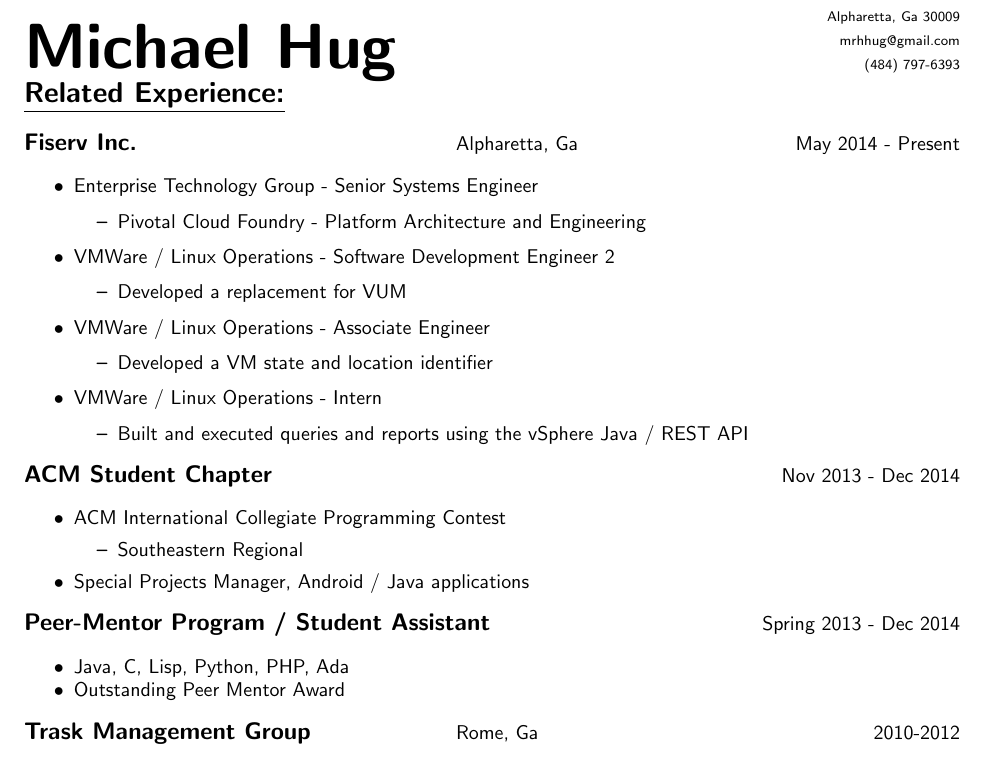
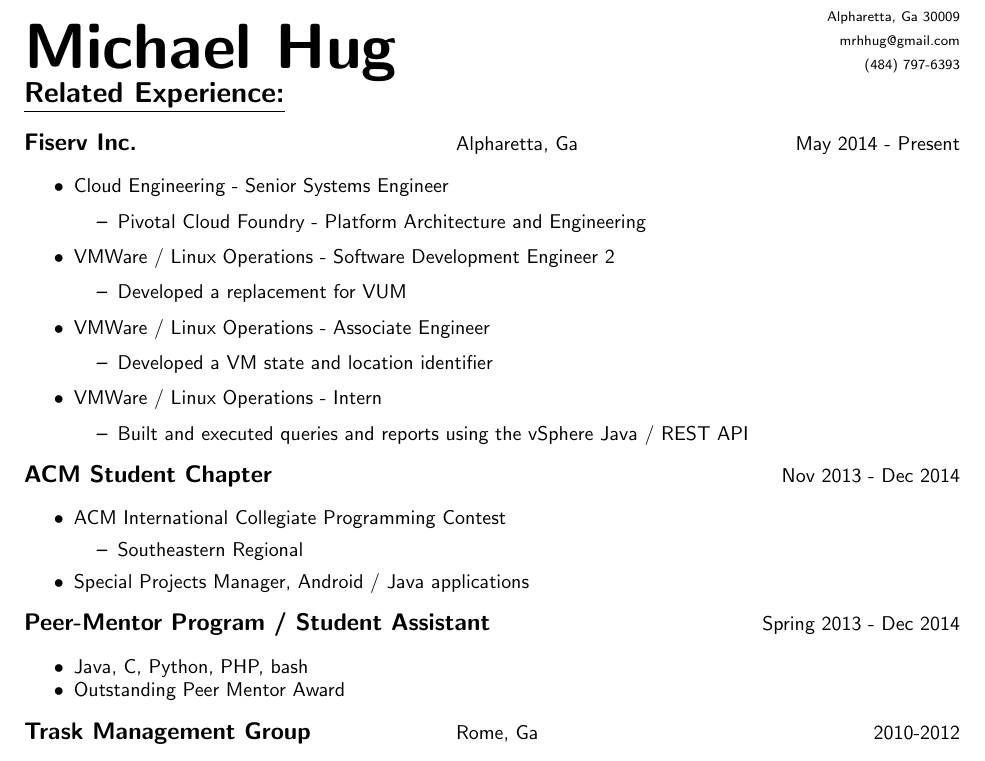
Before and after one commit to mrhhug/Public_Resume, a LaTeX CV (Michael_Hug_resume.tex): part of page 1 of 2, cut so that both start at the same text. Compiled offline with pdfLaTeX.

Commit message:
updated cloud engineering

```diff
--- a/Michael_Hug_resume.tex
+++ b/Michael_Hug_resume.tex
@@ -53,7 +53,7 @@
 
 	\begin{myitemize}
 
-		\item Enterprise Technology Group - Senior Systems Engineer
+		\item Cloud Engineering - Senior Systems Engineer
 
 			\begin{myitemize}
 
@@ -108,7 +108,7 @@
 \end{tabular}
 
 	\begin{myitemize}
-		\item Java, C, Lisp, Python, PHP, Ada
+		\item Java, C, Python, PHP, bash
 		\item Outstanding Peer Mentor Award
 	\end{myitemize}
 
```
